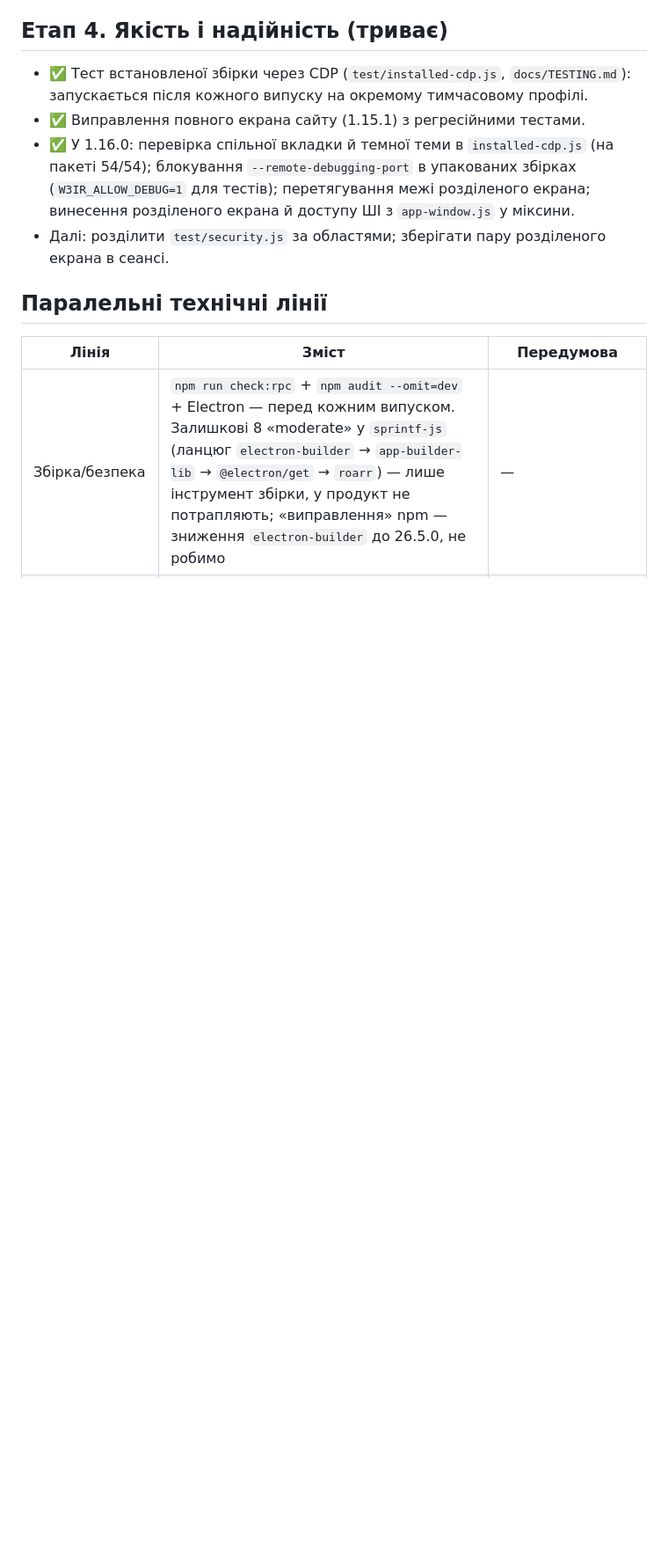
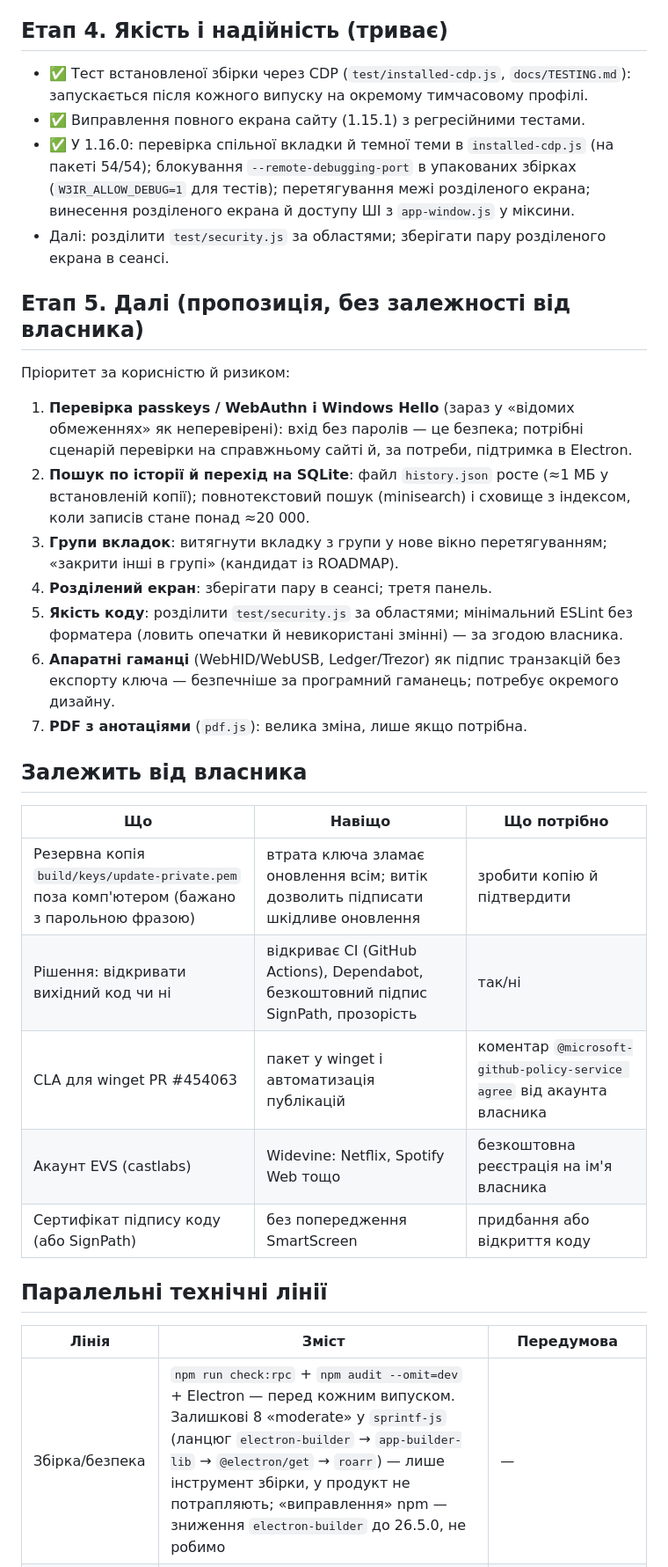
Before and after one commit to ech2corrosionrrd/w3ir-browser, a Markdown page: docs/PLAN.md, the part around one of its changes. Shown at 88% size. Drawn GitHub-style; blank space fills up the shorter version.

Commit message:
docs(PLAN): стан після випуску 1.16.2, етап 5 і перелік дій власника
Co-Authored-By: Claude Sonnet 5.5 <noreply@anthropic.com>

```diff
--- a/docs/PLAN.md
+++ b/docs/PLAN.md
@@ -50,6 +50,28 @@ Bento-сторінка `w3ir://dashboard`: мережі гаманця з пін
 - ✅ У 1.16.0: перевірка спільної вкладки й темної теми в `installed-cdp.js` (на пакеті 54/54); блокування `--remote-debugging-port` в упакованих збірках (`W3IR_ALLOW_DEBUG=1` для тестів); перетягування межі розділеного екрана; винесення розділеного екрана й доступу ШІ з `app-window.js` у міксини.
 - Далі: розділити `test/security.js` за областями; зберігати пару розділеного екрана в сеансі.
 
+## Етап 5. Далі (пропозиція, без залежності від власника)
+
+Пріоритет за корисністю й ризиком:
+
+1. **Перевірка passkeys / WebAuthn і Windows Hello** (зараз у «відомих обмеженнях» як неперевірені): вхід без паролів — це безпека; потрібні сценарій перевірки на справжньому сайті й, за потреби, підтримка в Electron.
+2. **Пошук по історії й перехід на SQLite**: файл `history.json` росте (≈1 МБ у встановленій копії); повнотекстовий пошук (minisearch) і сховище з індексом, коли записів стане понад ≈20 000.
+3. **Групи вкладок**: витягнути вкладку з групи у нове вікно перетягуванням; «закрити інші в групі» (кандидат із ROADMAP).
+4. **Розділений екран**: зберігати пару в сеансі; третя панель.
+5. **Якість коду**: розділити `test/security.js` за областями; мінімальний ESLint без форматера (ловить опечатки й невикористані змінні) — за згодою власника.
+6. **Апаратні гаманці** (WebHID/WebUSB, Ledger/Trezor) як підпис транзакцій без експорту ключа — безпечніше за програмний гаманець; потребує окремого дизайну.
+7. **PDF з анотаціями** (`pdf.js`): велика зміна, лише якщо потрібна.
+
+## Залежить від власника
+
+| Що | Навіщо | Що потрібно |
+|---|---|---|
+| Резервна копія `build/keys/update-private.pem` поза комп'ютером (бажано з парольною фразою) | втрата ключа зламає оновлення всім; витік дозволить підписати шкідливе оновлення | зробити копію й підтвердити |
+| Рішення: відкривати вихідний код чи ні | відкриває CI (GitHub Actions), Dependabot, безкоштовний підпис SignPath, прозорість | так/ні |
+| CLA для winget PR #454063 | пакет у winget і автоматизація публікацій | коментар `@microsoft-github-policy-service agree` від акаунта власника |
+| Акаунт EVS (castlabs) | Widevine: Netflix, Spotify Web тощо | безкоштовна реєстрація на ім'я власника |
+| Сертифікат підпису коду (або SignPath) | без попередження SmartScreen | придбання або відкриття коду |
+
 ## Паралельні технічні лінії
 
 | Лінія | Зміст | Передумова |
```
Also changed, not shown: other parts of docs/PLAN.md (+4 -4 lines).
